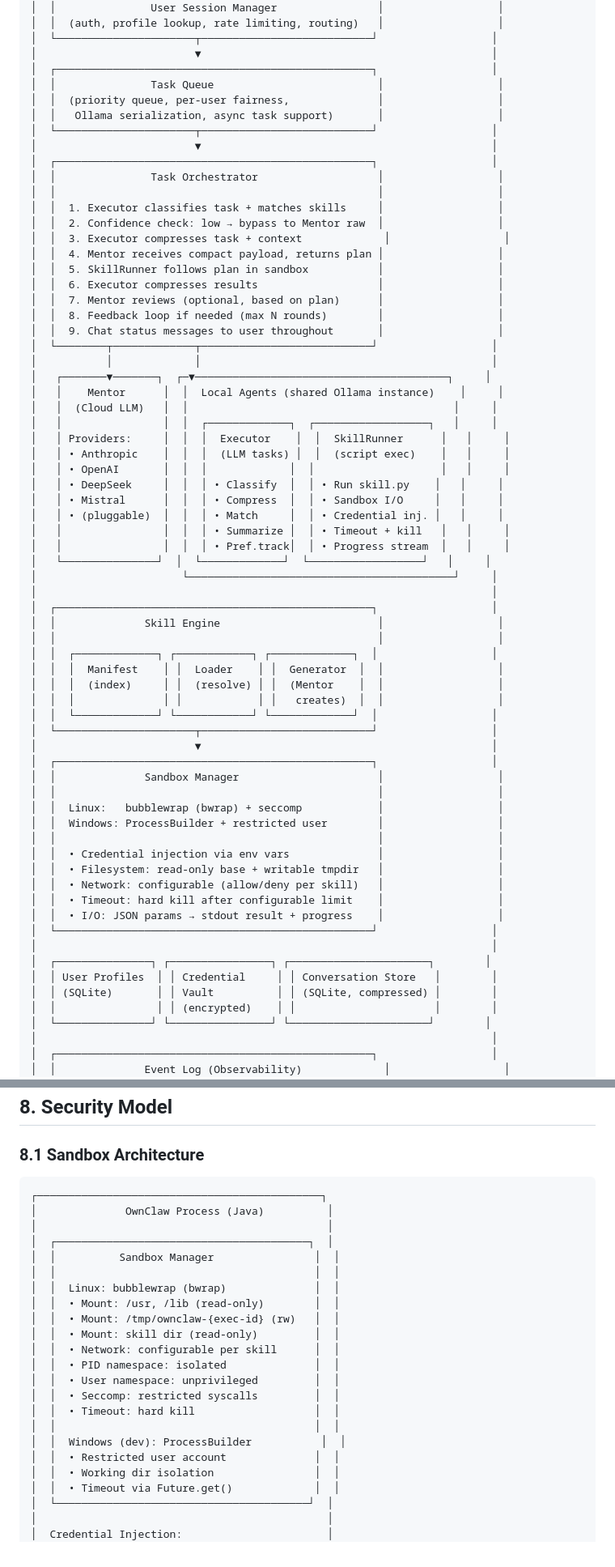
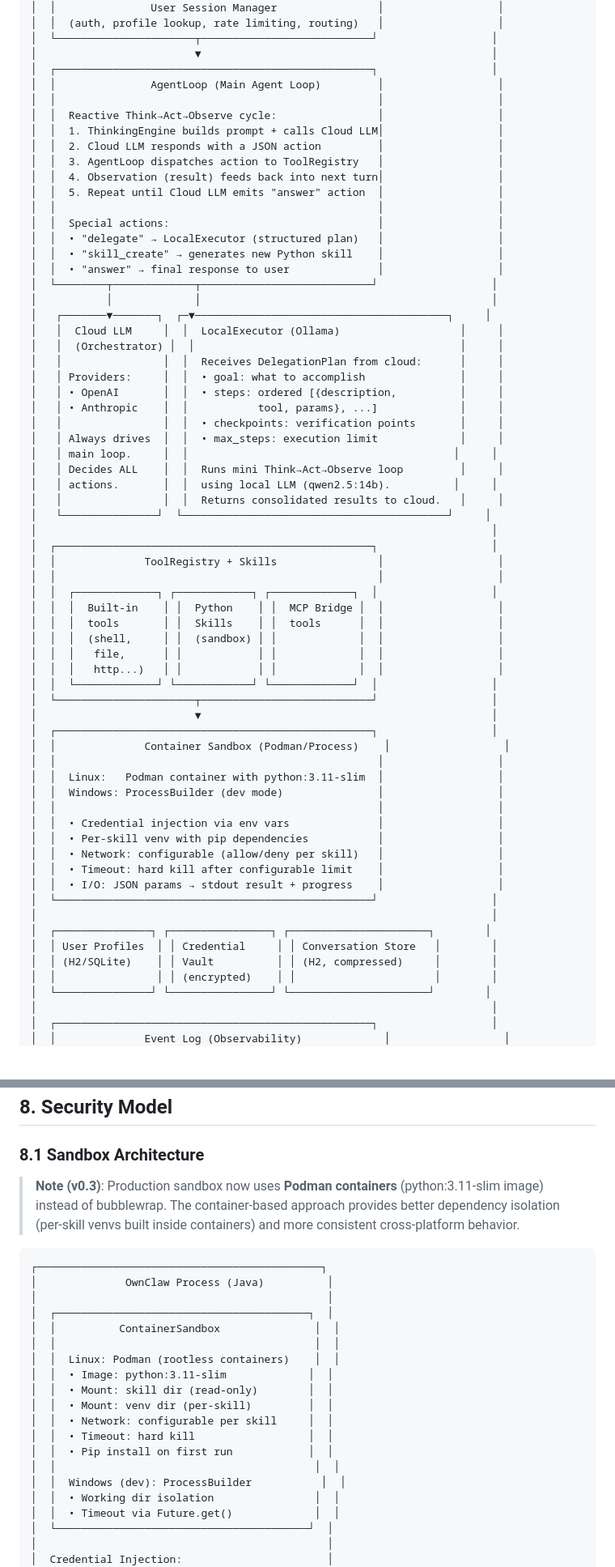
Before and after one commit to shaman79/ownclaw, a Markdown page: ARCHITECTURE.md, 2 parts joined by grey strips. Shown at 81% size. Drawn GitHub-style; blank space fills up the shorter version.

````diff
--- a/ARCHITECTURE.md
+++ b/ARCHITECTURE.md
@@ -91,58 +97,56 @@ scenario breaks the system's ability to handle all others.
 │  └──────────────────────┬───────────────────────────┘                  │
 │                         ▼                                              │
 │  ┌──────────────────────────────────────────────────┐                  │
-│  │               Task Queue                          │                  │
-│  │  (priority queue, per-user fairness,              │                  │
-│  │   Ollama serialization, async task support)       │                  │
-│  └──────────────────────┬───────────────────────────┘                  │
-│                         ▼                                              │
-│  ┌──────────────────────────────────────────────────┐                  │
-│  │               Task Orchestrator                   │                  │
+│  │               AgentLoop (Main Agent Loop)         │                  │
 │  │                                                   │                  │
-│  │  1. Executor classifies task + matches skills     │                  │
-│  │  2. Confidence check: low → bypass to Mentor raw  │                  │
-│  │  3. Executor compresses task + context             │                  │
-│  │  4. Mentor receives compact payload, returns plan │                  │
-│  │  5. SkillRunner follows plan in sandbox           │                  │
-│  │  6. Executor compresses results                   │                  │
-│  │  7. Mentor reviews (optional, based on plan)      │                  │
-│  │  8. Feedback loop if needed (max N rounds)        │                  │
-│  │  9. Chat status messages to user throughout       │                  │
+│  │  Reactive Think→Act→Observe cycle:                │                  │
+│  │  1. ThinkingEngine builds prompt + calls Cloud LLM│                  │
+│  │  2. Cloud LLM responds with a JSON action         │                  │
+│  │  3. AgentLoop dispatches action to ToolRegistry   │                  │
+│  │  4. Observation (result) feeds back into next turn│                  │
+│  │  5. Repeat until Cloud LLM emits "answer" action  │                  │
+│  │                                                   │                  │
+│  │  Special actions:                                 │                  │
+│  │  • "delegate" → LocalExecutor (structured plan)   │                  │
+│  │  • "skill_create" → generates new Python skill    │                  │
+│  │  • "answer" → final response to user              │                  │
 │  └────────┬─────────────┬───────────────────────────┘                  │
 │           │             │                                              │
 │   ┌───────▼───────┐  ┌─▼────────────────────────────────────────┐     │
-│   │    Mentor      │  │  Local Agents (shared Ollama instance)    │     │
-│   │  (Cloud LLM)   │  │                                          │     │
-│   │                │  │  ┌─────────────┐  ┌──────────────────┐   │     │
-│   │ Providers:     │  │  │  Executor    │  │  SkillRunner      │   │     │
-│   │ • Anthropic    │  │  │  (LLM tasks) │  │  (script exec)    │   │     │
-│   │ • OpenAI       │  │  │             │  │                    │   │     │
-│   │ • DeepSeek     │  │  │ • Classify  │  │ • Run skill.py    │   │     │
-│   │ • Mistral      │  │  │ • Compress  │  │ • Sandbox I/O     │   │     │
-│   │ • (pluggable)  │  │  │ • Match     │  │ • Credential inj. │   │     │
-│   │                │  │  │ • Summarize │  │ • Timeout + kill   │   │     │
-│   │                │  │  │ • Pref.track│  │ • Progress stream  │   │     │
-│   └───────────────┘  │  └─────────────┘  └──────────────────┘   │     │
-│                       └──────────────────────────────────────────┘     │
+│   │  Cloud LLM     │  │  LocalExecutor (Ollama)                   │     │
+│   │  (Orchestrator) │  │                                          │     │
+│   │                │  │  Receives DelegationPlan from cloud:      │     │
+│   │ Providers:     │  │  • goal: what to accomplish               │     │
+│   │ • OpenAI       │  │  • steps: ordered [{description,          │     │
+│   │ • Anthropic    │  │           tool, params}, ...]             │     │
+│   │                │  │  • checkpoints: verification points       │     │
+│   │ Always drives  │  │  • max_steps: execution limit             │     │
+│   │ main loop.     │  │                                          │     │
+│   │ Decides ALL    │  │  Runs mini Think→Act→Observe loop         │     │
+│   │ actions.       │  │  using local LLM (qwen2.5:14b).          │     │
+│   │                │  │  Returns consolidated results to cloud.   │     │
+│   └───────────────┘  └──────────────────────────────────────────┘     │
 │                                                                        │
 │  ┌──────────────────────────────────────────────────┐                  │
-│  │              Skill Engine                         │                  │
+│  │              ToolRegistry + Skills                │                  │
 │  │                                                   │                  │
 │  │  ┌─────────────┐ ┌────────────┐ ┌─────────────┐  │                  │
-│  │  │  Manifest    │ │  Loader    │ │  Generator  │  │                  │
-│  │  │  (index)     │ │  (resolve) │ │  (Mentor    │  │                  │
-│  │  │              │ │            │ │   creates)  │  │                  │
+│  │  │  Built-in    │ │  Python    │ │  MCP Bridge │  │                  │
+│  │  │  tools       │ │  Skills    │ │  tools      │  │                  │
+│  │  │  (shell,     │ │  (sandbox) │ │             │  │                  │
+│  │  │   file,      │ │            │ │             │  │                  │
+│  │  │   http...)   │ │            │ │             │  │                  │
 │  │  └─────────────┘ └────────────┘ └─────────────┘  │                  │
 │  └──────────────────────┬───────────────────────────┘                  │
 │                         ▼                                              │
 │  ┌──────────────────────────────────────────────────┐                  │
-│  │              Sandbox Manager                      │                  │
+│  │              Container Sandbox (Podman/Process)    │                  │
 │  │                                                   │                  │
-│  │  Linux:   bubblewrap (bwrap) + seccomp            │                  │
-│  │  Windows: ProcessBuilder + restricted user        │                  │
+│  │  Linux:   Podman container with python:3.11-slim  │                  │
+│  │  Windows: ProcessBuilder (dev mode)               │                  │
 │  │                                                   │                  │
 │  │  • Credential injection via env vars              │                  │
-│  │  • Filesystem: read-only base + writable tmpdir   │                  │
+│  │  • Per-skill venv with pip dependencies           │                  │
 │  │  • Network: configurable (allow/deny per skill)   │                  │
 │  │  • Timeout: hard kill after configurable limit    │                  │
 │  │  • I/O: JSON params → stdout result + progress    │                  │
@@ -150,7 +154,7 @@ scenario breaks the system's ability to handle all others.
 │                                                                        │
 │  ┌───────────────┐ ┌────────────────┐ ┌──────────────────────┐        │
 │  │ User Profiles  │ │ Credential     │ │ Conversation Store   │        │
-│  │ (SQLite)       │ │ Vault          │ │ (SQLite, compressed) │        │
+│  │ (H2/SQLite)    │ │ Vault          │ │ (H2, compressed)     │        │
 │  │                │ │ (encrypted)    │ │                      │        │
 │  └───────────────┘ └────────────────┘ └──────────────────────┘        │
 │                                                                        │
@@ -1141,25 +949,24 @@ Executor handles all compression locally (zero cloud cost):
 
 ### 8.1 Sandbox Architecture
 
+> **Note (v0.3)**: Production sandbox now uses **Podman containers** (python:3.11-slim image) instead of bubblewrap. The container-based approach provides better dependency isolation (per-skill venvs built inside containers) and more consistent cross-platform behavior.
+
 ```
 ┌─────────────────────────────────────────────┐
 │              OwnClaw Process (Java)          │
 │                                              │
 │  ┌────────────────────────────────────────┐  │
-│  │          Sandbox Manager                │  │
+│  │          ContainerSandbox               │  │
 │  │                                         │  │
-│  │  Linux: bubblewrap (bwrap)              │  │
-│  │  • Mount: /usr, /lib (read-only)        │  │
-│  │  • Mount: /tmp/ownclaw-{exec-id} (rw)   │  │
-│  │  • Mount: skill dir (read-only)         │  │
-│  │  • Network: configurable per skill      │  │
-│  │  • PID namespace: isolated              │  │
-│  │  • User namespace: unprivileged         │  │
-│  │  • Seccomp: restricted syscalls         │  │
-│  │  • Timeout: hard kill                   │  │
+│  │  Linux: Podman (rootless containers)    │  │
+│  │  • Image: python:3.11-slim             │  │
+│  │  • Mount: skill dir (read-only)        │  │
+│  │  • Mount: venv dir (per-skill)         │  │
+│  │  • Network: configurable per skill     │  │
+│  │  • Timeout: hard kill                  │  │
+│  │  • Pip install on first run            │  │
 │  │                                         │  │
 │  │  Windows (dev): ProcessBuilder           │  │
-│  │  • Restricted user account              │  │
 │  │  • Working dir isolation                │  │
 │  │  • Timeout via Future.get()             │  │
 │  └────────────────────────────────────────┘  │
````
Also changed, not shown: other parts of ARCHITECTURE.md (+204 -389 lines).
